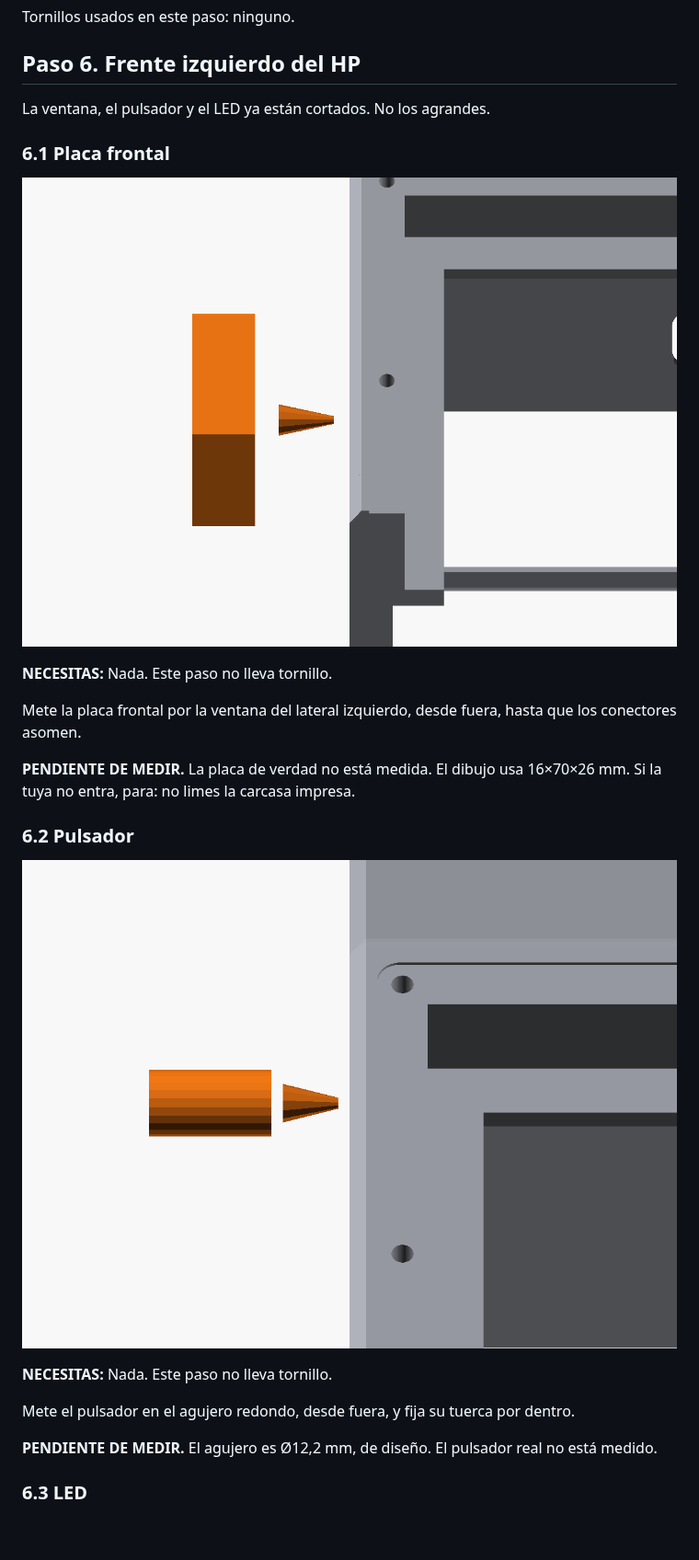
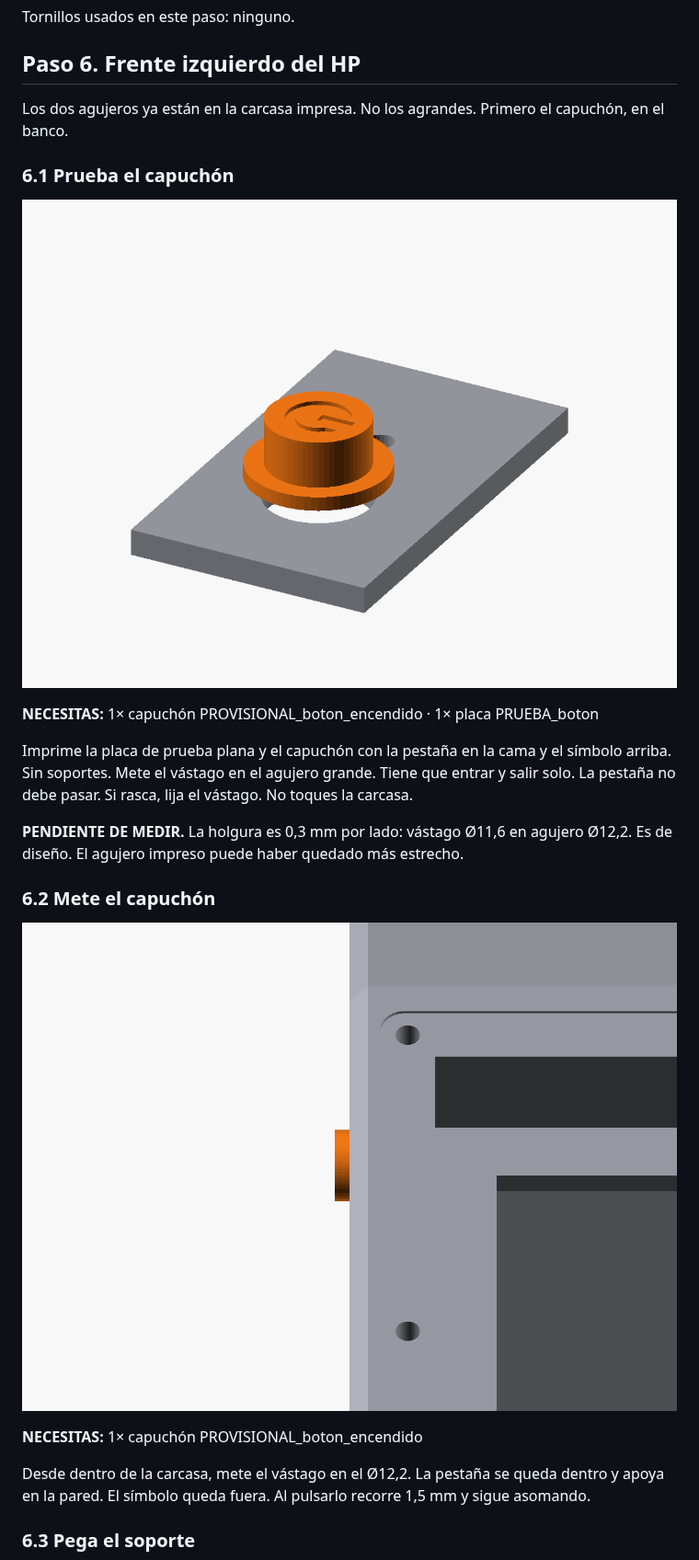
Before and after one commit to Sopa-IA/Control-deck, a Markdown page: docs/manual_montaje/README.md, the part around one of its changes. Shown at 92% size. GitHub-like rendering; pictures changed too: docs/manual_montaje/img/s6_1.png, docs/manual_montaje/img/s6_2.png; blank space fills up the shorter version.

Commit message:
Añade el capuchón, el soporte y la prueba del botón de encendido, con sus subpasos.
Co-authored-by: ardu01 <ardu01@users.noreply.github.com>

```diff
--- a/docs/manual_montaje/README.md
+++ b/docs/manual_montaje/README.md
@@ -236,29 +251,27 @@ Tornillos usados en este paso: ninguno.
 
 ## Paso 6. Frente izquierdo del HP
 
-La ventana, el pulsador y el LED ya están cortados. No los agrandes.
+Los dos agujeros ya están en la carcasa impresa. No los agrandes. Primero el capuchón, en el banco.
 
-### 6.1 Placa frontal
+### 6.1 Prueba el capuchón
 
 ![6.1](img/s6_1.png)
 
-**NECESITAS:** Nada. Este paso no lleva tornillo.
+**NECESITAS:** 1× capuchón PROVISIONAL_boton_encendido  ·  1× placa PRUEBA_boton
 
-Mete la placa frontal por la ventana del lateral izquierdo, desde fuera, hasta que los conectores asomen.
+Imprime la placa de prueba plana y el capuchón con la pestaña en la cama y el símbolo arriba. Sin soportes. Mete el vástago en el agujero grande. Tiene que entrar y salir solo. La pestaña no debe pasar. Si rasca, lija el vástago. No toques la carcasa.
 
-**PENDIENTE DE MEDIR.** La placa de verdad no está medida. El dibujo usa 16×70×26 mm. Si la tuya no entra, para: no limes la carcasa impresa.
+**PENDIENTE DE MEDIR.** La holgura es 0,3 mm por lado: vástago Ø11,6 en agujero Ø12,2. Es de diseño. El agujero impreso puede haber quedado más estrecho.
 
-### 6.2 Pulsador
+### 6.2 Mete el capuchón
 
 ![6.2](img/s6_2.png)
 
-**NECESITAS:** Nada. Este paso no lleva tornillo.
+**NECESITAS:** 1× capuchón PROVISIONAL_boton_encendido
 
-Mete el pulsador en el agujero redondo, desde fuera, y fija su tuerca por dentro.
+Desde dentro de la carcasa, mete el vástago en el Ø12,2. La pestaña se queda dentro y apoya en la pared. El símbolo queda fuera. Al pulsarlo recorre 1,5 mm y sigue asomando.
 
-**PENDIENTE DE MEDIR.** El agujero es Ø12,2 mm, de diseño. El pulsador real no está medido.
-
-### 6.3 LED
+### 6.3 Pega el soporte
 
 ![6.3](img/s6_3.png)
 
```
Also changed, not shown: other parts of docs/manual_montaje/README.md (+47 -3 lines), docs/ESTADO-Y-TRASPASO.md (+1 -1 lines), docs/manual_montaje/img/s6_3.png, docs/manual_montaje/img/s6_4.png (added), docs/manual_montaje/img/s6_5.png (added), 11 other files.
